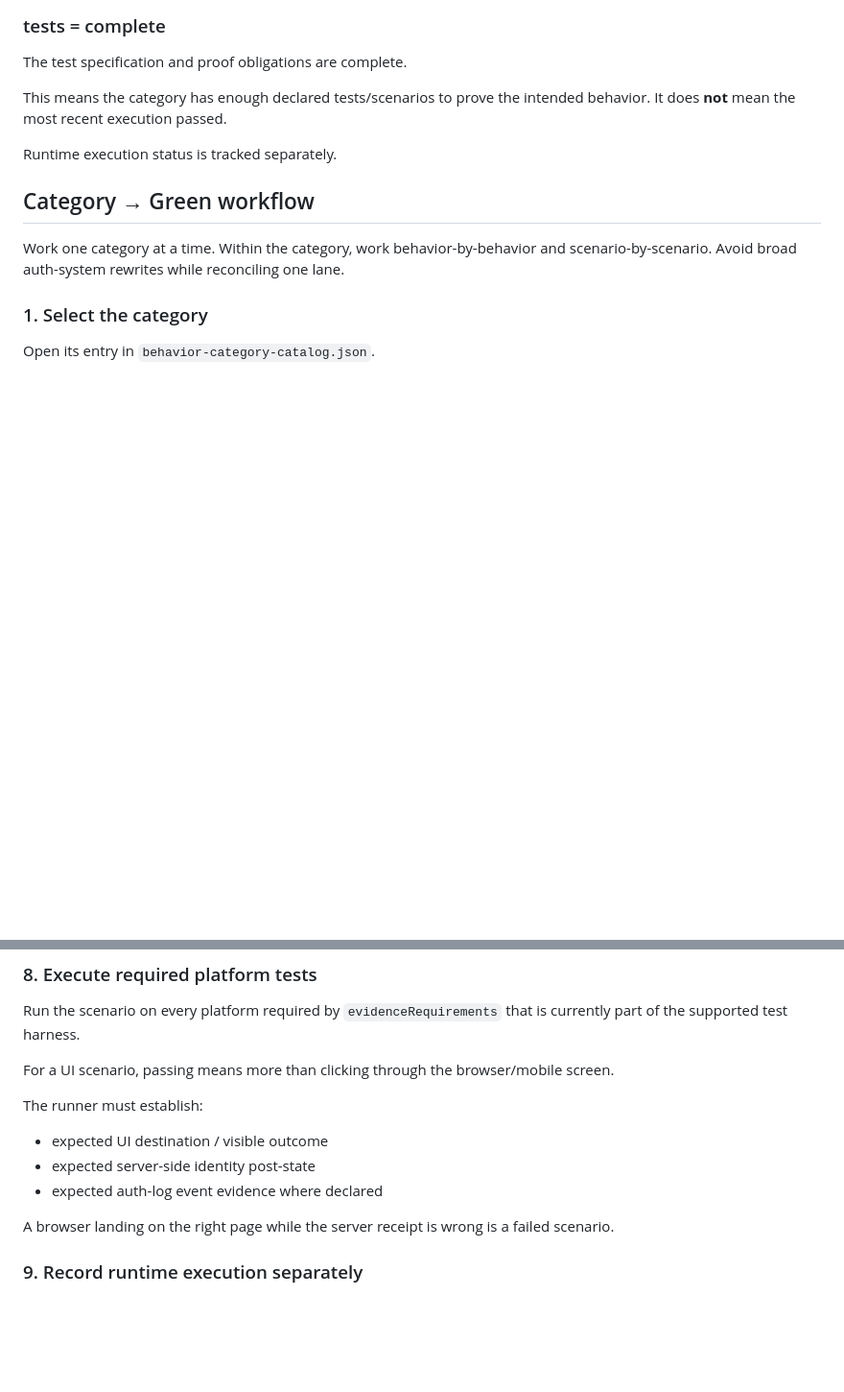
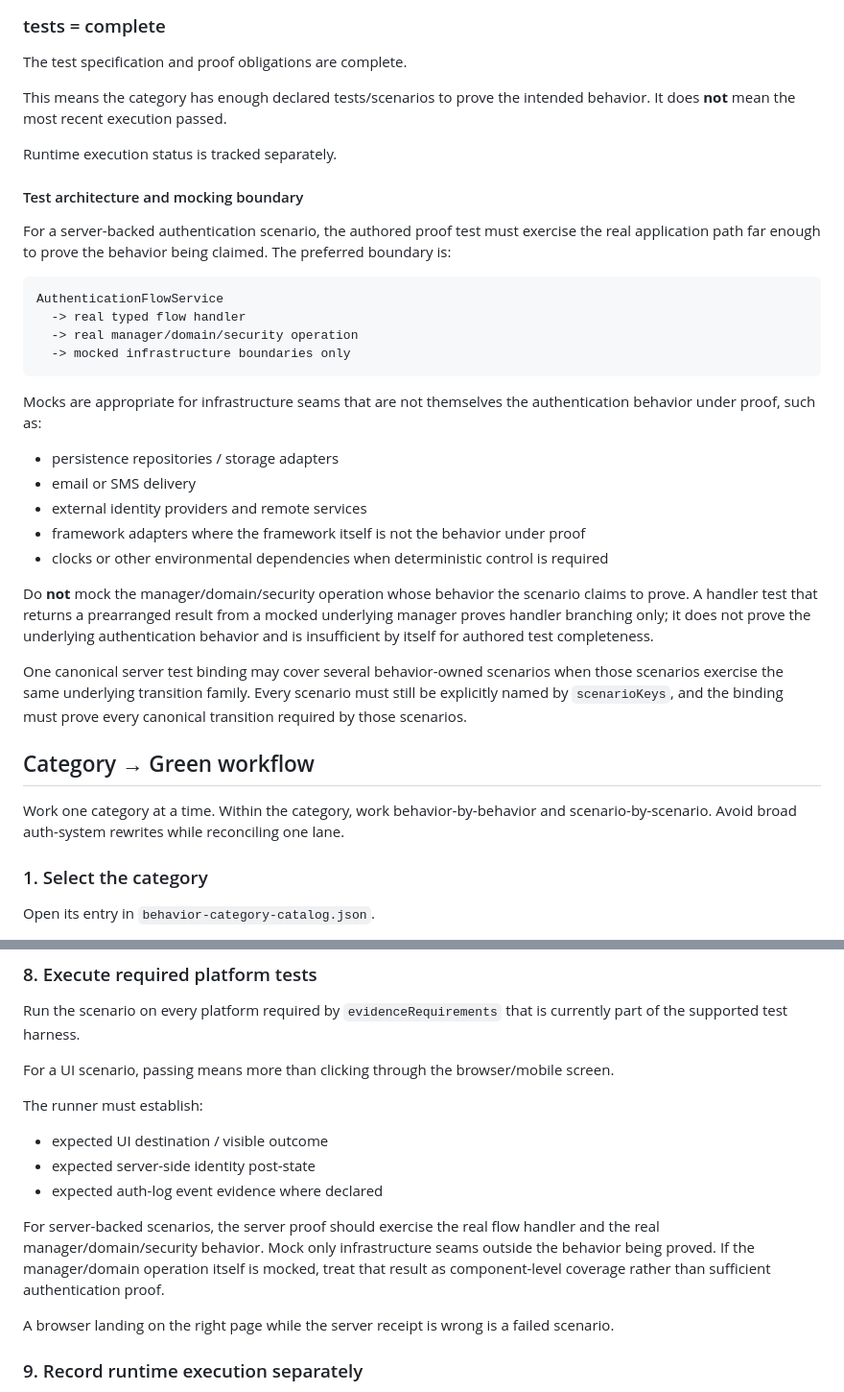
Before and after one commit to LagoVista/UserAdmin, a Markdown page: auth-model/CATEGORY-TO-GREEN.md, 2 parts joined by grey strips. Shown at 96% size. Drawn GitHub-style; blank space fills up the shorter version.

Commit message:
Clarify auth test proof and mocking boundaries

````diff
--- a/auth-model/CATEGORY-TO-GREEN.md
+++ b/auth-model/CATEGORY-TO-GREEN.md
@@ -146,6 +146,29 @@ This means the category has enough declared tests/scenarios to prove the intende
 
 Runtime execution status is tracked separately.
 
+#### Test architecture and mocking boundary
+
+For a server-backed authentication scenario, the authored proof test must exercise the real application path far enough to prove the behavior being claimed. The preferred boundary is:
+
+```text
+AuthenticationFlowService
+  -> real typed flow handler
+  -> real manager/domain/security operation
+  -> mocked infrastructure boundaries only
+```
+
+Mocks are appropriate for infrastructure seams that are not themselves the authentication behavior under proof, such as:
+
+- persistence repositories / storage adapters
+- email or SMS delivery
+- external identity providers and remote services
+- framework adapters where the framework itself is not the behavior under proof
+- clocks or other environmental dependencies when deterministic control is required
+
+Do **not** mock the manager/domain/security operation whose behavior the scenario claims to prove. A handler test that returns a prearranged result from a mocked underlying manager proves handler branching only; it does not prove the underlying authentication behavior and is insufficient by itself for authored test completeness.
+
+One canonical server test binding may cover several behavior-owned scenarios when those scenarios exercise the same underlying transition family. Every scenario must still be explicitly named by `scenarioKeys`, and the binding must prove every canonical transition required by those scenarios.
+
 ## Category → Green workflow
 
 Work one category at a time. Within the category, work behavior-by-behavior and scenario-by-scenario. Avoid broad auth-system rewrites while reconciling one lane.
@@ -254,6 +277,8 @@ The runner must establish:
 - expected UI destination / visible outcome
 - expected server-side identity post-state
 - expected auth-log event evidence where declared
+
+For server-backed scenarios, the server proof should exercise the real flow handler and the real manager/domain/security behavior. Mock only infrastructure seams outside the behavior being proved. If the manager/domain operation itself is mocked, treat that result as component-level coverage rather than sufficient authentication proof.
 
 A browser landing on the right page while the server receipt is wrong is a failed scenario.
 
````
